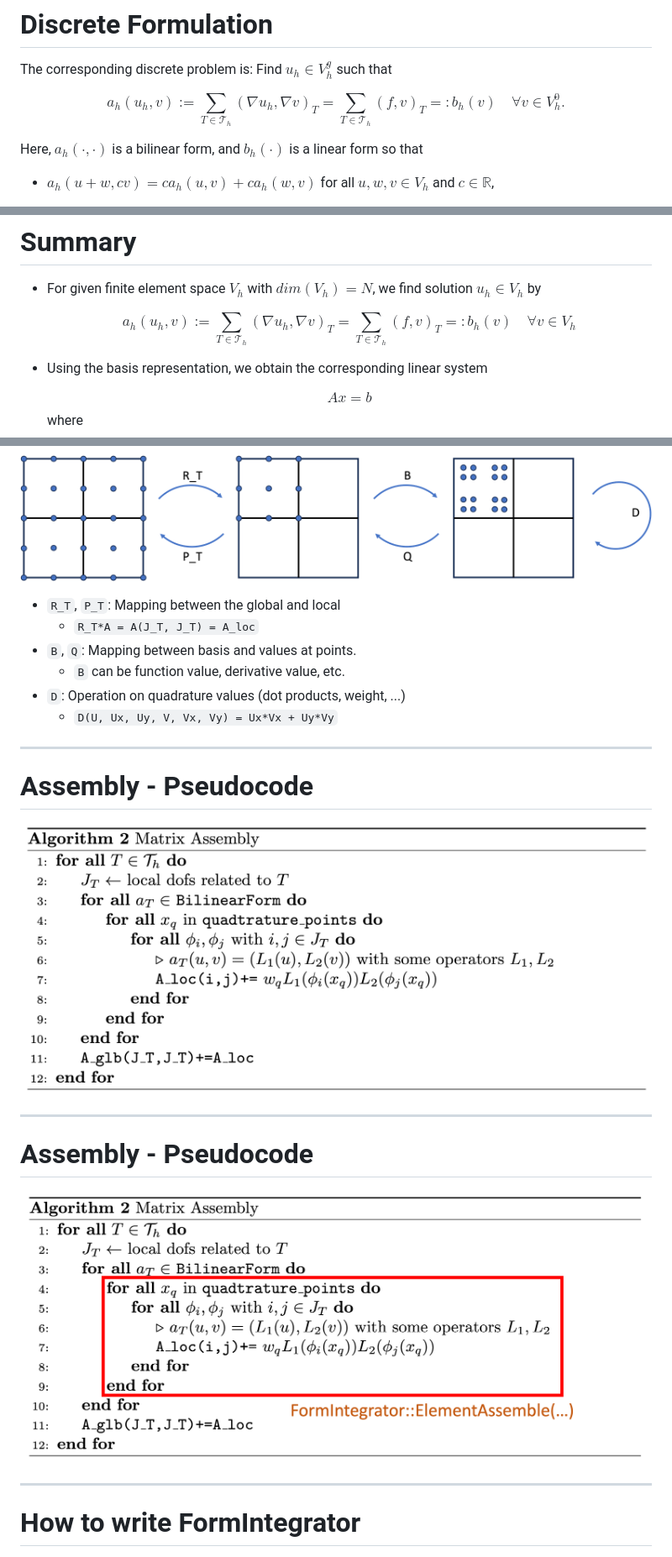
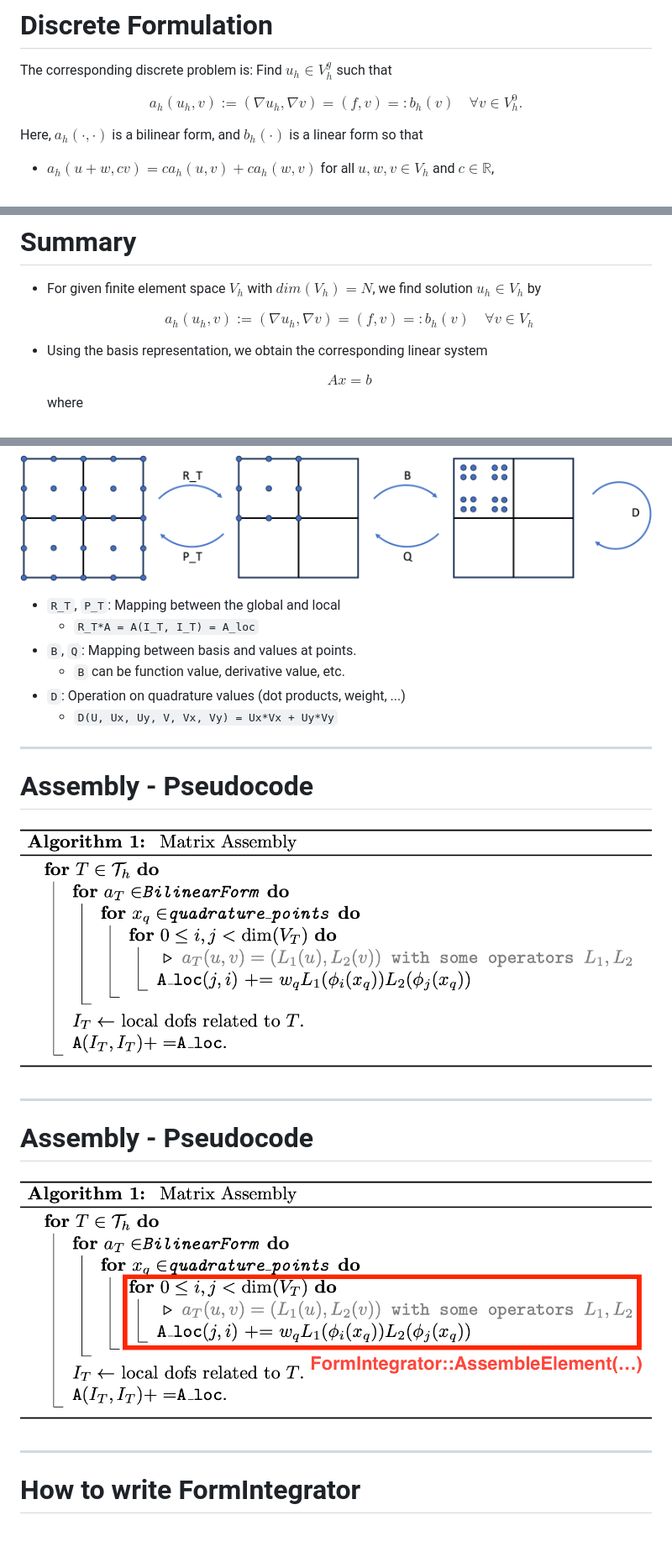
Before and after one commit to dohyun-cse/dohyun-cse.github.io, a Markdown page: mfem-tutorial.md, 3 parts joined by grey strips. Shown: that part at 84% size. GitHub-like rendering; pictures changed too: images/assembly_pseudocode.png, images/formintegrator_highlight.png; blank space fills up the shorter version.

```diff
--- a/mfem-tutorial.md
+++ b/mfem-tutorial.md
@@ -102,7 +102,7 @@ where $\Pi_h^e$ is a projection onto $\mathbb{P}_p(e)$ and globally continuous i
 The corresponding discrete problem is: Find $u_h∈ V_h^g$ such that
 
 $$
-a_h(u_h,v):=\sum_{T\in\mathcal{T}_h}(∇ u_h,∇ v)_T=\sum_{T\in\mathcal{T}_h}(f,v)_T=:b_h(v)\quad ∀ v∈ V_h^0.
+a_h(u_h,v):=(∇ u_h,∇ v)=(f,v)=:b_h(v)\quad ∀ v∈ V_h^0.
 $$
 
 Here, $a_h(\cdot,\cdot)$ is a bilinear form, and $b_h(\cdot)$ is a linear form so that
@@ -161,7 +161,7 @@ Here, $a_h(\cdot,\cdot)$ is a bilinear form, and $b_h(\cdot)$ is a linear form s
 * For given finite element space $V_h$ with $dim(V_h)=N$, we find solution $u_h ∈ V_h$ by
 
    $$
-   a_h(u_h,v):=\sum_{T∈\mathcal{T}_h}(∇ u_h, \nabla v)_T=\sum_{T\in\mathcal{T}_h}(f,v)_T=:b_h(v)\quad∀ v∈ V_h
+   a_h(u_h,v):=(∇ u_h, \nabla v)=(f,v)=:b_h(v)\quad∀ v∈ V_h
    $$
 
 * Using the basis representation, we obtain the corresponding linear system
@@ -461,7 +462,7 @@ GridFunction u(&fespace);
 ![assembly](./images/assembly.png)
 
 * `R_T`, `P_T`: Mapping between the global and local
-  * `R_T*A = A(J_T, J_T) = A_loc`
+  * `R_T*A = A(I_T, I_T) = A_loc`
 * `B`, `Q`: Mapping between basis and values at points.
   * `B` can be function value, derivative value, etc.
 * `D`: Operation on quadrature values (dot products, weight, ...)
```
Also changed, not shown: other parts of mfem-tutorial.md (+6 -5 lines), 1 other file.
